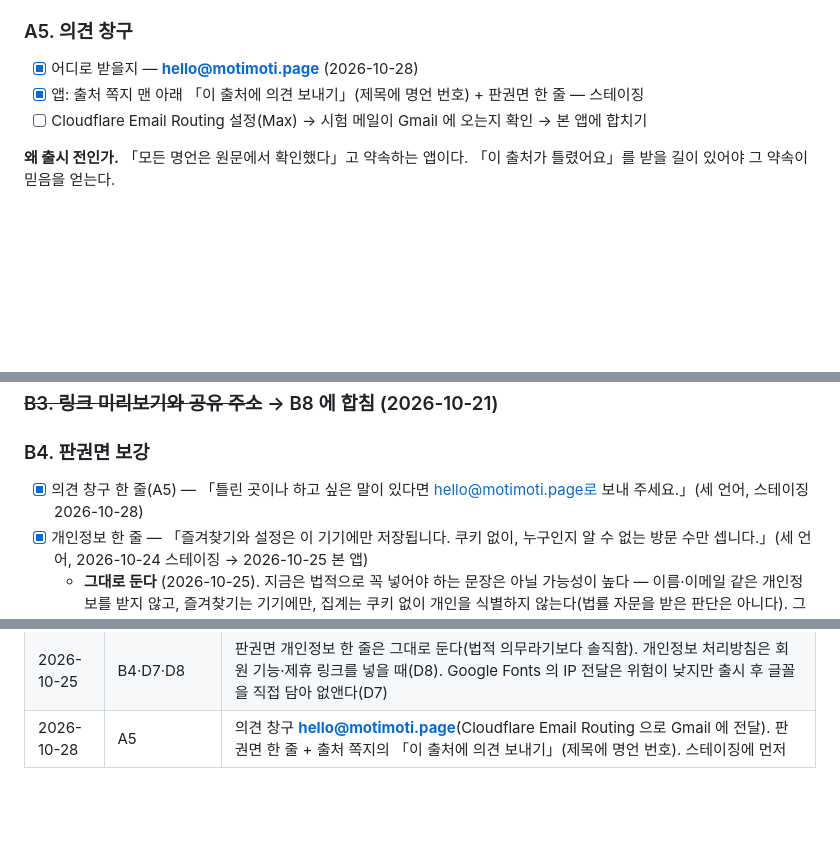
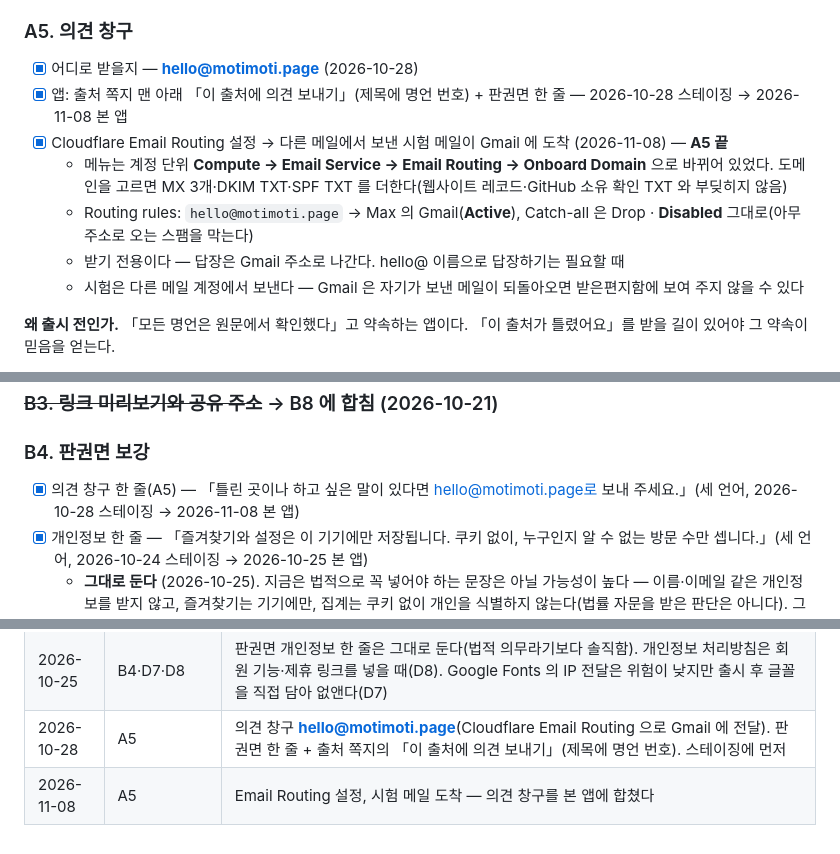
Before and after one commit to sumokmax-proj/moti, a Markdown page: LAUNCH_CHECKLIST.md, 3 parts joined by grey strips. GitHub-like rendering; blank space fills up the shorter version.

Commit message:
Bring the feedback channel to the main app
hello@motimoti.page now forwards to the editor's mailbox through
Cloudflare Email Routing, and a test mail arrived. The source note's
"write to us about this source" link and the colophon line go live on
motimoti.page.

- README: feedback row and history
- LAUNCH_CHECKLIST: A5 done, with how Email Routing was set up

Co-Authored-By: Claude Opus 5.5 <noreply@anthropic.com>
Claude-Session: https://claude.ai/code/session_01KCwBqEWwPNHrkmUa7Uk8h5

```diff
--- a/LAUNCH_CHECKLIST.md
+++ b/LAUNCH_CHECKLIST.md
@@ -83,8 +83,12 @@ POC 를 넘어 **출시할 수 있는 베타**다. 명언 141편 원전 대조,
 
 ### A5. 의견 창구
 - [x] 어디로 받을지 — **hello@motimoti.page** (2026-10-28)
-- [x] 앱: 출처 쪽지 맨 아래 「이 출처에 의견 보내기」(제목에 명언 번호) + 판권면 한 줄 — 스테이징
-- [ ] Cloudflare Email Routing 설정(Max) → 시험 메일이 Gmail 에 오는지 확인 → 본 앱에 합치기
+- [x] 앱: 출처 쪽지 맨 아래 「이 출처에 의견 보내기」(제목에 명언 번호) + 판권면 한 줄 — 2026-10-28 스테이징 → 2026-11-08 본 앱
+- [x] Cloudflare Email Routing 설정 → 다른 메일에서 보낸 시험 메일이 Gmail 에 도착 (2026-11-08) — **A5 끝**
+  - 메뉴는 계정 단위 **Compute → Email Service → Email Routing → Onboard Domain** 으로 바뀌어 있었다. 도메인을 고르면 MX 3개·DKIM TXT·SPF TXT 를 더한다(웹사이트 레코드·GitHub 소유 확인 TXT 와 부딪히지 않음)
+  - Routing rules: `hello@motimoti.page` → Max 의 Gmail(**Active**), Catch-all 은 Drop · **Disabled** 그대로(아무 주소로 오는 스팸을 막는다)
+  - 받기 전용이다 — 답장은 Gmail 주소로 나간다. hello@ 이름으로 답장하기는 필요할 때
+  - 시험은 다른 메일 계정에서 보낸다 — Gmail 은 자기가 보낸 메일이 되돌아오면 받은편지함에 보여 주지 않을 수 있다
 
 **왜 출시 전인가.** 「모든 명언은 원문에서 확인했다」고 약속하는 앱이다. 「이 출처가 틀렸어요」를 받을 길이 있어야 그 약속이 믿음을 얻는다.
 
@@ -163,7 +167,7 @@ POC 를 넘어 **출시할 수 있는 베타**다. 명언 141편 원전 대조,
 ### ~~B3. 링크 미리보기와 공유 주소~~ → B8 에 합침 (2026-10-21)
 
 ### B4. 판권면 보강
-- [x] 의견 창구 한 줄(A5) — 「틀린 곳이나 하고 싶은 말이 있다면 hello@motimoti.page로 보내 주세요.」(세 언어, 스테이징 2026-10-28)
+- [x] 의견 창구 한 줄(A5) — 「틀린 곳이나 하고 싶은 말이 있다면 hello@motimoti.page로 보내 주세요.」(세 언어, 2026-10-28 스테이징 → 2026-11-08 본 앱)
 - [x] 개인정보 한 줄 — 「즐겨찾기와 설정은 이 기기에만 저장됩니다. 쿠키 없이, 누구인지 알 수 없는 방문 수만 셉니다.」(세 언어, 2026-10-24 스테이징 → 2026-10-25 본 앱)
   - **그대로 둔다** (2026-10-25). 지금은 법적으로 꼭 넣어야 하는 문장은 아닐 가능성이 높다 — 이름·이메일 같은 개인정보를 받지 않고, 즐겨찾기는 기기에만, 집계는 쿠키 없이 개인을 식별하지 않는다(법률 자문을 받은 판단은 아니다). 그래도 둔다: 판권면이 「모든 명언은 원문에서 확인했다」를 밝히는 쪽이듯 「무엇을 세는지」도 솔직하게 밝히는 것이 이 앱의 결이고, 책 맨 뒤의 작은 글씨라 읽는 사람에게 부담이 없으며, 나중에 처리방침(D8)의 출발점이 된다
 - [ ] 후원 한 줄(A3, 쓴다면)
@@ -276,3 +280,4 @@ POC 를 넘어 **출시할 수 있는 베타**다. 명언 141편 원전 대조,
 | 2026-10-24 | A2·B2 | **Umami Cloud**(Hobby, 미국 지역, 구글 로그인). 스테이징에 붙였다 — 보내지 않고 미리보기만. 판권면 개인정보 한 줄도 함께(B4) |
 | 2026-10-25 | B4·D7·D8 | 판권면 개인정보 한 줄은 그대로 둔다(법적 의무라기보다 솔직함). 개인정보 처리방침은 회원 기능·제휴 링크를 넣을 때(D8). Google Fonts 의 IP 전달은 위험이 낮지만 출시 후 글꼴을 직접 담아 없앤다(D7) |
 | 2026-10-28 | A5 | 의견 창구 **hello@motimoti.page**(Cloudflare Email Routing 으로 Gmail 에 전달). 판권면 한 줄 + 출처 쪽지의 「이 출처에 의견 보내기」(제목에 명언 번호). 스테이징에 먼저 |
+| 2026-11-08 | A5 | Email Routing 설정, 시험 메일 도착 — 의견 창구를 본 앱에 합쳤다 |
```
Also changed, not shown: README.md (+2 -0 lines).
